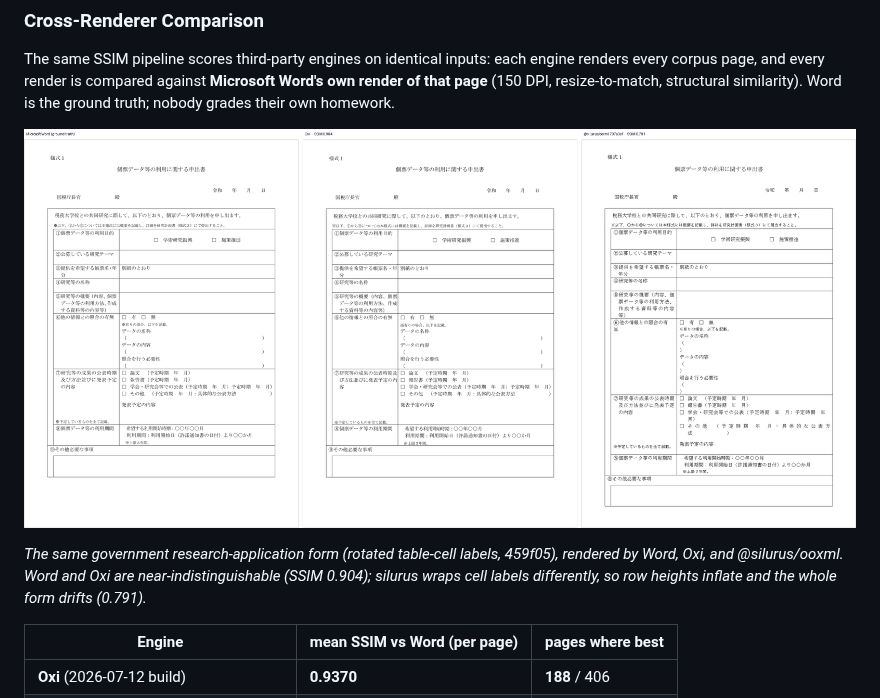
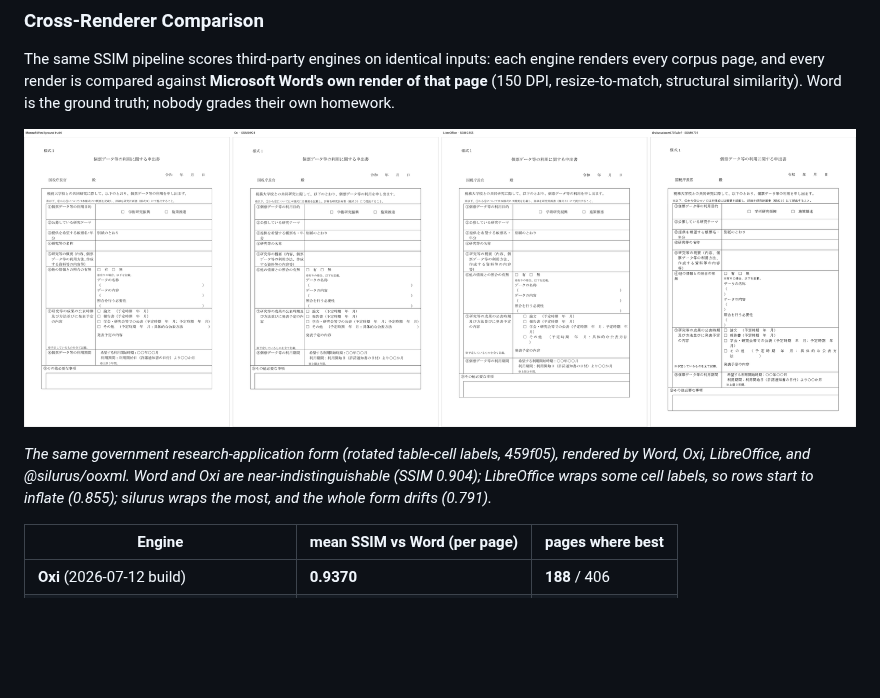
Before and after one commit to Ryujiyasu/oxi, a Markdown page: README.md, the part around one of its changes. GitHub-like rendering; pictures changed too: docs/img/vert-3way.png; blank space fills up the shorter version.

Commit message:
README: add LibreOffice panel to the comparison image

```diff
--- a/README.md
+++ b/README.md
@@ -58,5 +58,5 @@ The same SSIM pipeline scores third-party engines on identical inputs: each engi
 
-*The same government research-application form (rotated table-cell labels, 459f05), rendered by Word, Oxi, and @silurus/ooxml. Word and Oxi are near-indistinguishable (SSIM 0.904); silurus wraps cell labels differently, so row heights inflate and the whole form drifts (0.791).*
+*The same government research-application form (rotated table-cell labels, 459f05), rendered by Word, Oxi, LibreOffice, and @silurus/ooxml. Word and Oxi are near-indistinguishable (SSIM 0.904); LibreOffice wraps some cell labels, so rows start to inflate (0.855); silurus wraps the most, and the whole form drifts (0.791).*
 
 | Engine | mean SSIM vs Word (per page) | pages where best |
 |--------|------------------------------|------------------|
```
Also changed, not shown: other parts of README.md (+1 -1 lines).
